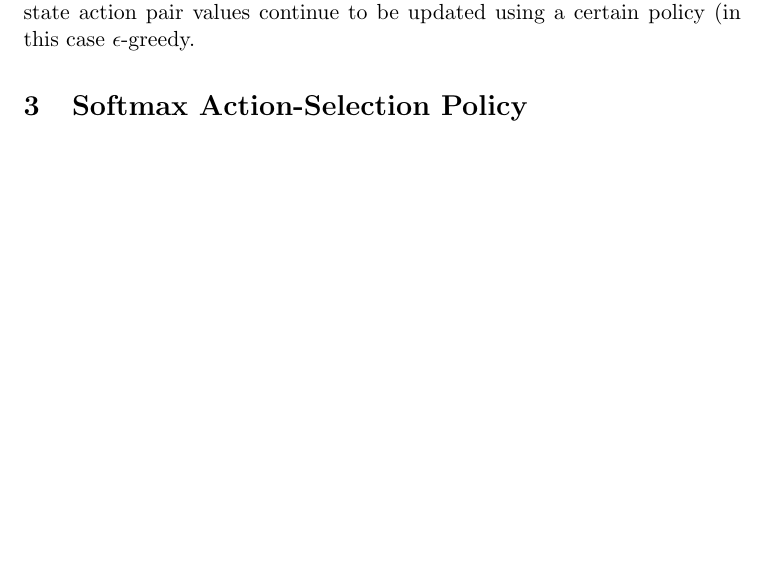
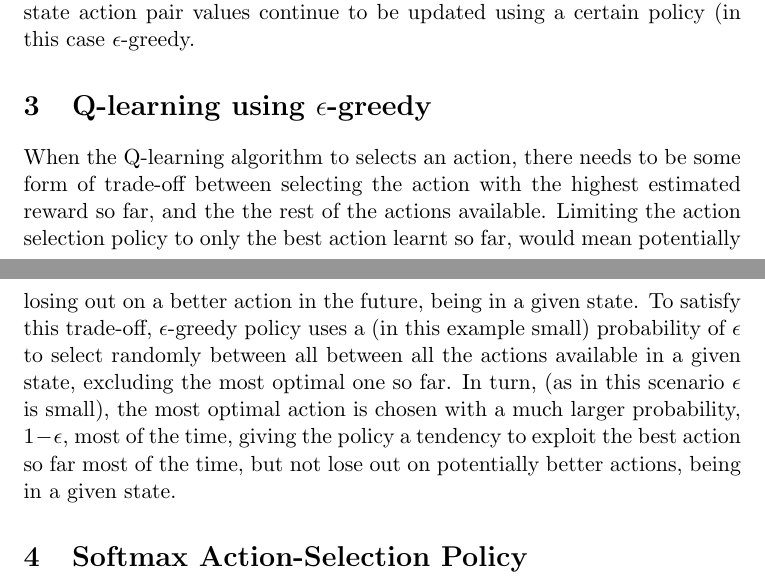
Before and after one commit to jaivalis/aa, a LaTeX document (aa-report2/aa-report2.tex): part of page 2 of 3 before the commit and two parts of pages 2 and 3 of 3 after it, the two joined at a grey line, cut so that both start at the same text, the shorter picture padded with empty space. Compiled offline with pdfLaTeX.

Commit message:
epsilon-greedy explanation.

```diff
--- a/aa-report2/aa-report2.tex
+++ b/aa-report2/aa-report2.tex
@@ -68,7 +68,9 @@ The steps involved can be summarised into the following Algorithm ~\ref{algQ}\\\
 Based on the task at hand, the predator should directly learn a high reward policy without learning a model, since the agent is not supposed to know not know the transition probabilities, nor the reward structure of the environment. It is assumed that convergence should occur as long as all state action pair values continue to be updated using a certain policy (in this case $\epsilon$-greedy.
 
 
+\section{Q-learning using $\epsilon$-greedy}
 
+When the Q-learning algorithm to selects an action, there needs to be some form of trade-off between selecting the action with the highest estimated reward so far, and the the rest of the actions available. Limiting the action selection policy to only the best action learnt so far, would mean potentially losing out  on a better action in the future, being in a given state. To satisfy this trade-off, $\epsilon$-greedy policy uses a (in this example small) probability of $\epsilon$ to select randomly between all  between all the actions available in a given state, excluding the most optimal one so far. In turn, (as in this scenario $\epsilon$ is small), the most optimal action is chosen with a much larger probability, $1-\epsilon$, most of the time, giving the policy a tendency to exploit the best action so far most of the time, but not lose out on potentially better actions, being in a given state.
 
 
 \section{Softmax Action-Selection Policy}
```
